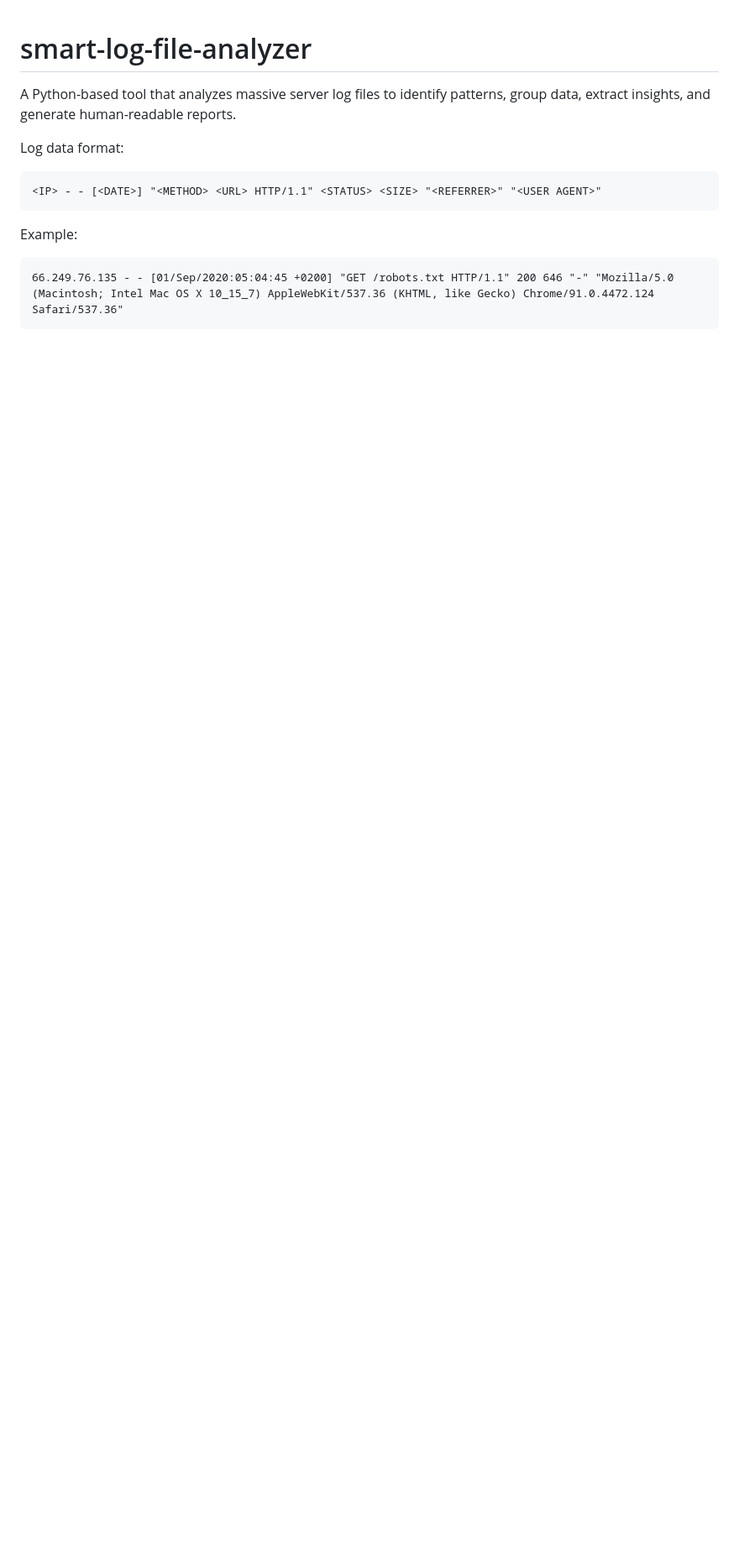
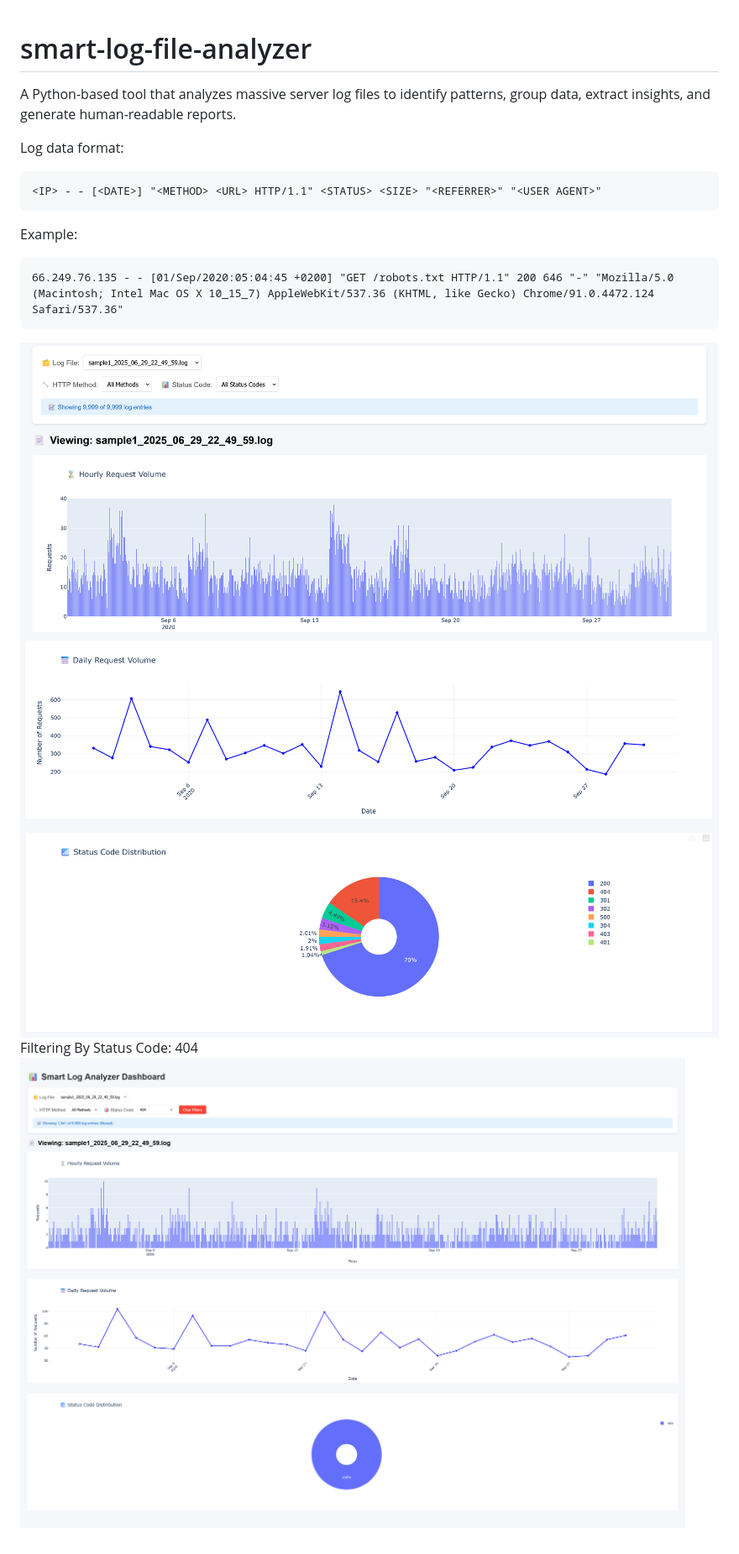
Before and after one commit to marl-Am/smart-log-file-analyzer, a Markdown page: README.md, the part around the change. Shown: that part at 84% size. Drawn GitHub-style; pictures changed too: assets/404.png (added), assets/Daily.png (added), assets/Hours.png (added); blank space fills up the shorter version.

Commit message:
Added images of the flask site

````diff
--- a/README.md
+++ b/README.md
@@ -10,3 +10,9 @@ Example:
 ```
 66.249.76.135 - - [01/Sep/2020:05:04:45 +0200] "GET /robots.txt HTTP/1.1" 200 646 "-" "Mozilla/5.0 (Macintosh; Intel Mac OS X 10_15_7) AppleWebKit/537.36 (KHTML, like Gecko) Chrome/91.0.4472.124 Safari/537.36"
 ```
+
+![Hours](assets/Hours.png)
+![Daily](assets/Daily.png)
+![Status](assets/Status.png)
+Filtering By Status Code: 404
+![404](assets/404.png)
````
